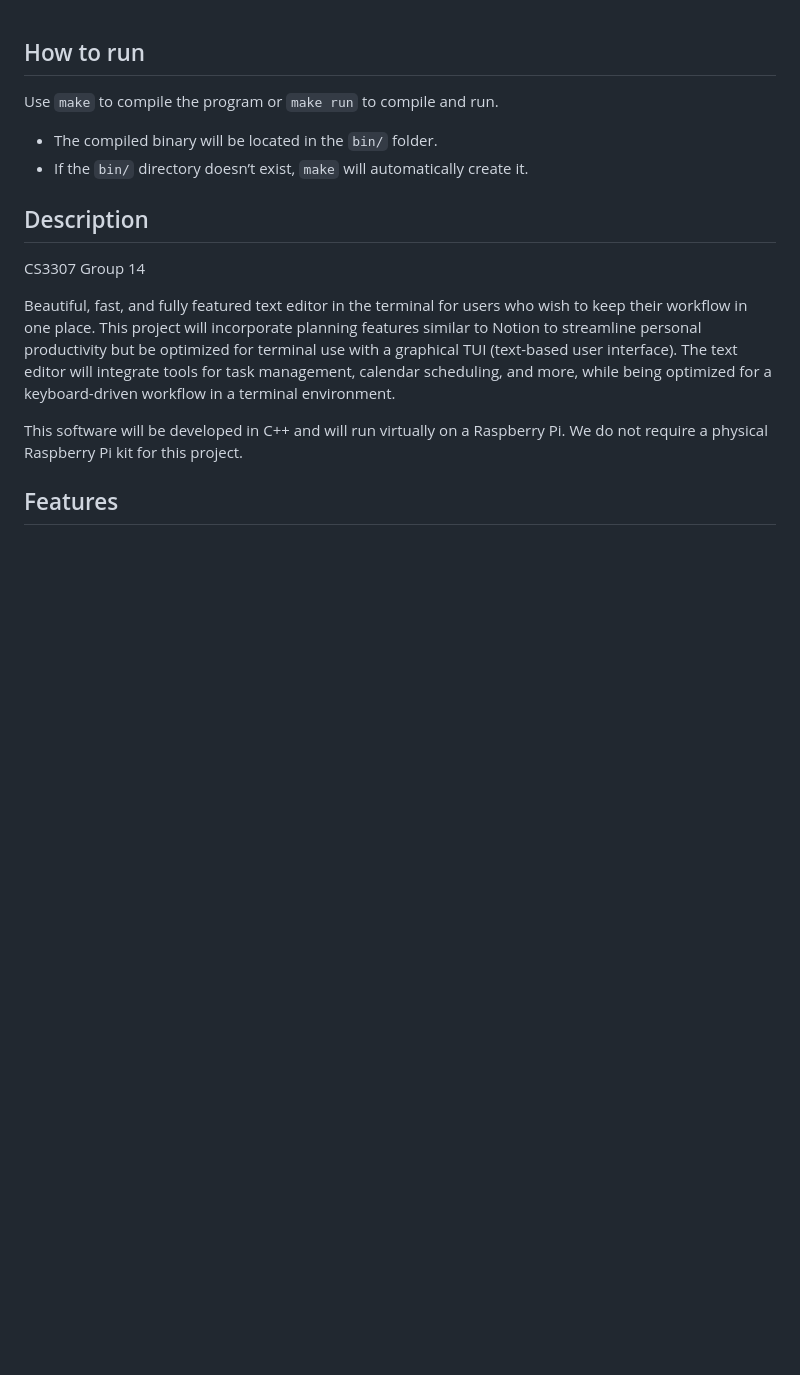
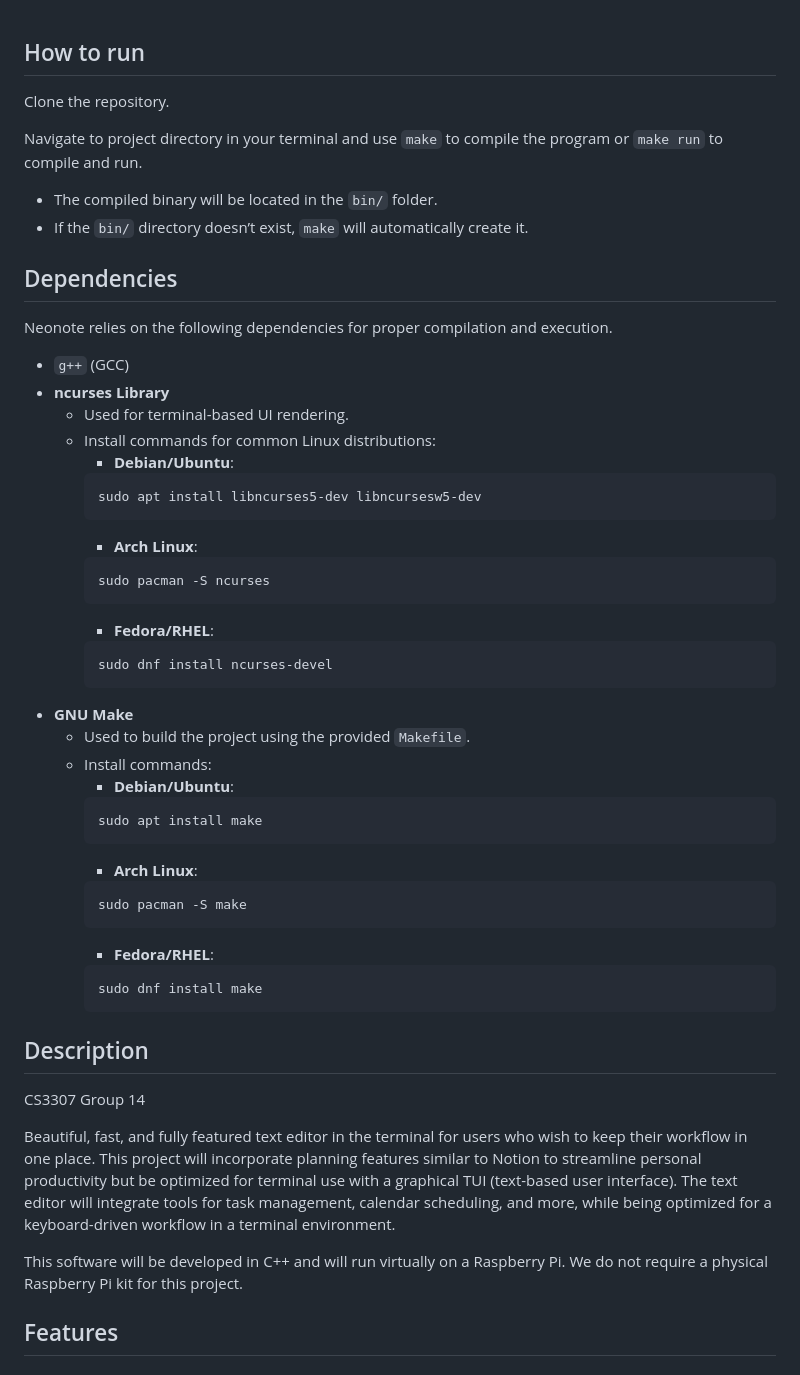
Before and after one commit to gdonlol/neonote, a Markdown page: README.md, the part around the change. Rendered like a GitHub page; blank space fills up the shorter version.

````diff
--- a/README.md
+++ b/README.md
@@ -1,9 +1,47 @@
 ## How to run
 
-Use `make` to compile the program or `make run` to compile and run.
+Clone the repository.
+
+Navigate to project directory in your terminal and use `make` to compile the program or `make run` to compile and run.
 
 -   The compiled binary will be located in the `bin/` folder.
 -   If the `bin/` directory doesn’t exist, `make` will automatically create it.
+
+## Dependencies
+
+Neonote relies on the following dependencies for proper compilation and execution.
+
+- `g++` (GCC)
+- **ncurses Library**
+  - Used for terminal-based UI rendering.
+  - Install commands for common Linux distributions:
+    - **Debian/Ubuntu**:
+    ```
+    sudo apt install libncurses5-dev libncursesw5-dev
+    ```
+    - **Arch Linux**:
+    ```
+    sudo pacman -S ncurses
+    ```
+    - **Fedora/RHEL**:
+    ```
+    sudo dnf install ncurses-devel
+    ```
+- **GNU Make**
+  - Used to build the project using the provided `Makefile`.
+  - Install commands:
+    - **Debian/Ubuntu**:
+    ```
+    sudo apt install make
+    ```
+    - **Arch Linux**:
+    ```
+    sudo pacman -S make
+    ```
+    - **Fedora/RHEL**:
+    ```
+    sudo dnf install make
+    ```
 
 ## Description
 
````
